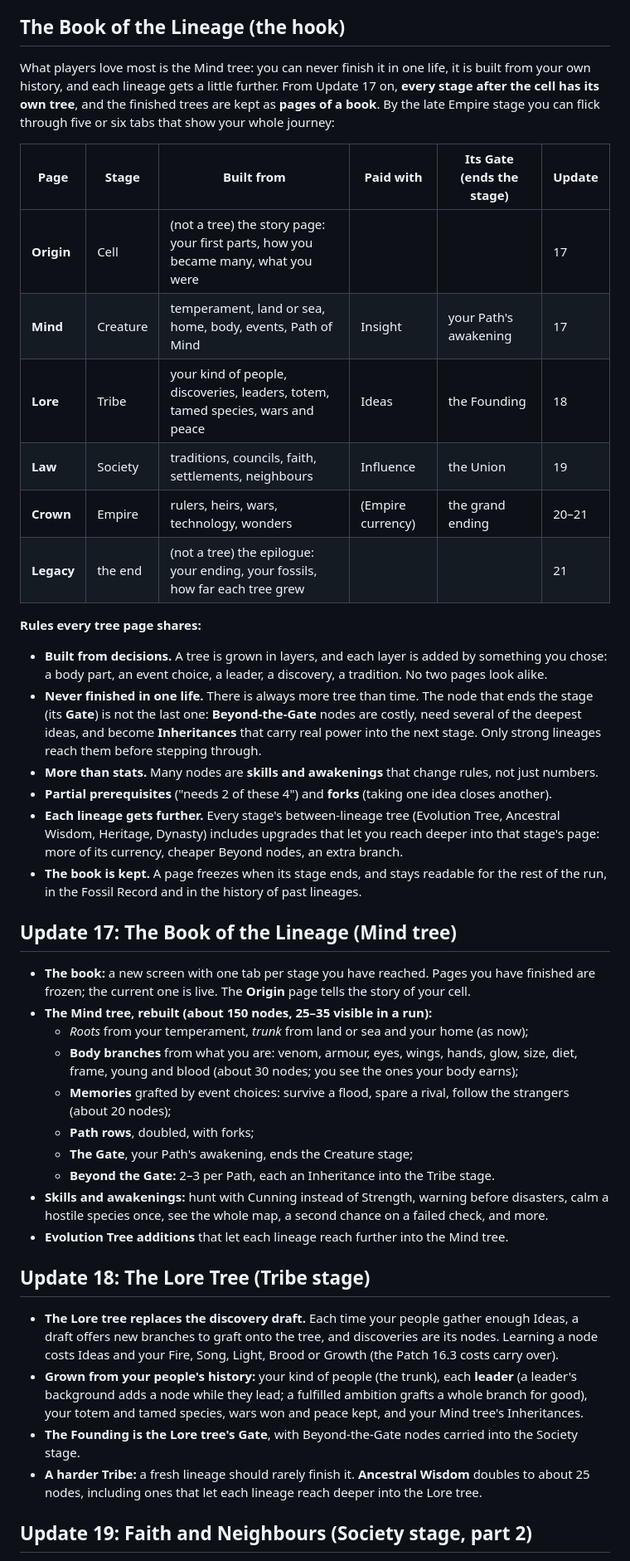
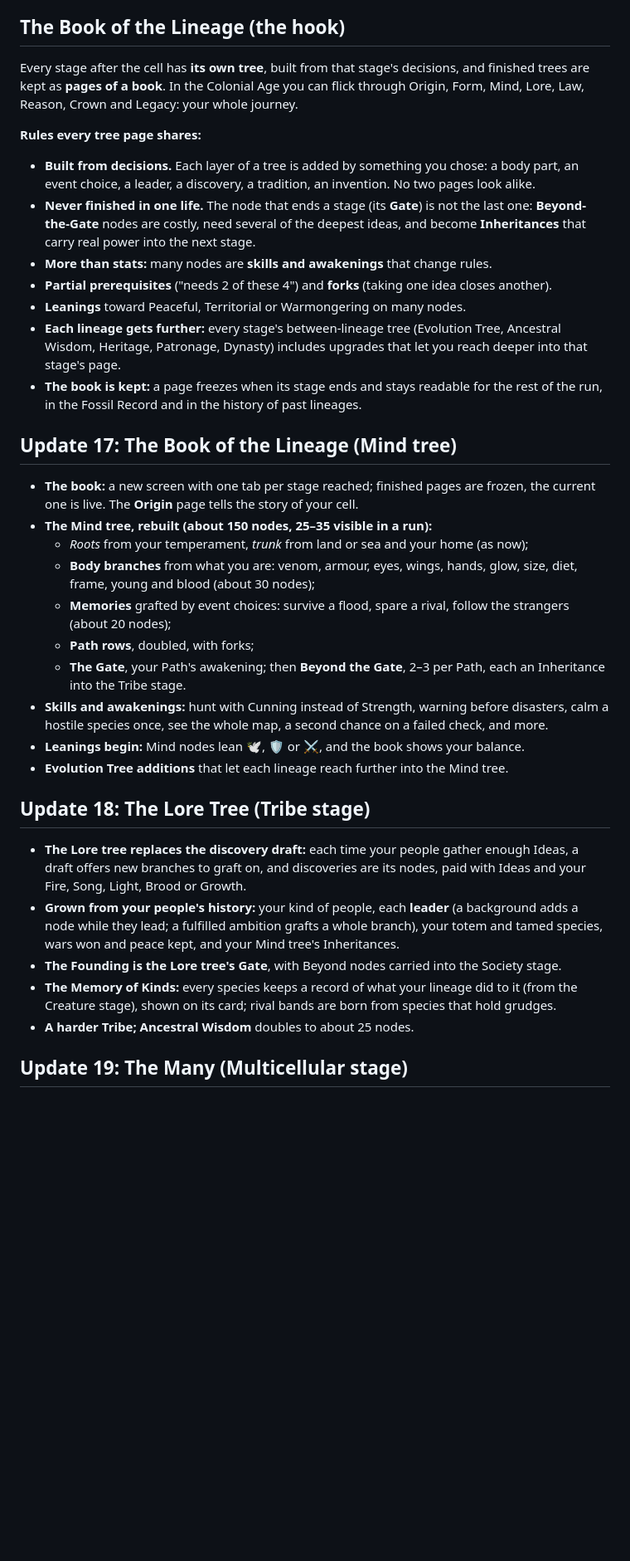
Before and after one commit to need4name/spore-rougelike, a Markdown page: docs/ROADMAP.md, the part around one of its changes. Shown at 83% size. Drawn GitHub-style; blank space fills up the shorter version.

```diff
--- a/docs/ROADMAP.md
+++ b/docs/ROADMAP.md
@@ -424,44 +462,37 @@ From play-testing feedback:
 ## The Book of the Lineage (the hook)
 
-What players love most is the Mind tree: you can never finish it in one life, it is built from your own history, and each lineage gets a little further. From Update 17 on, **every stage after the cell has its own tree**, and the finished trees are kept as **pages of a book**. By the late Empire stage you can flick through five or six tabs that show your whole journey:
-
-| Page | Stage | Built from | Paid with | Its Gate (ends the stage) | Update |
-|---|---|---|---|---|---|
-| **Origin** | Cell | (not a tree) the story page: your first parts, how you became many, what you were | | | 17 |
-| **Mind** | Creature | temperament, land or sea, home, body, events, Path of Mind | Insight | your Path's awakening | 17 |
-| **Lore** | Tribe | your kind of people, discoveries, leaders, totem, tamed species, wars and peace | Ideas | the Founding | 18 |
-| **Law** | Society | traditions, councils, faith, settlements, neighbours | Influence | the Union | 19 |
-| **Crown** | Empire | rulers, heirs, wars, technology, wonders | (Empire currency) | the grand ending | 20–21 |
-| **Legacy** | the end | (not a tree) the epilogue: your ending, your fossils, how far each tree grew | | | 21 |
+Every stage after the cell has **its own tree**, built from that stage's decisions, and finished trees are kept as **pages of a book**. In the Colonial Age you can flick through Origin, Form, Mind, Lore, Law, Reason, Crown and Legacy: your whole journey.
 
 **Rules every tree page shares:**
 
-- **Built from decisions.** A tree is grown in layers, and each layer is added by something you chose: a body part, an event choice, a leader, a discovery, a tradition. No two pages look alike.
-- **Never finished in one life.** There is always more tree than time. The node that ends the stage (its **Gate**) is not the last one: **Beyond-the-Gate** nodes are costly, need several of the deepest ideas, and become **Inheritances** that carry real power into the next stage. Only strong lineages reach them before stepping through.
-- **More than stats.** Many nodes are **skills and awakenings** that change rules, not just numbers.
+- **Built from decisions.** Each layer of a tree is added by something you chose: a body part, an event choice, a leader, a discovery, a tradition, an invention. No two pages look alike.
+- **Never finished in one life.** The node that ends a stage (its **Gate**) is not the last one: **Beyond-the-Gate** nodes are costly, need several of the deepest ideas, and become **Inheritances** that carry real power into the next stage.
+- **More than stats:** many nodes are **skills and awakenings** that change rules.
 - **Partial prerequisites** ("needs 2 of these 4") and **forks** (taking one idea closes another).
-- **Each lineage gets further.** Every stage's between-lineage tree (Evolution Tree, Ancestral Wisdom, Heritage, Dynasty) includes upgrades that let you reach deeper into that stage's page: more of its currency, cheaper Beyond nodes, an extra branch.
-- **The book is kept.** A page freezes when its stage ends, and stays readable for the rest of the run, in the Fossil Record and in the history of past lineages.
+- **Leanings** toward Peaceful, Territorial or Warmongering on many nodes.
+- **Each lineage gets further:** every stage's between-lineage tree (Evolution Tree, Ancestral Wisdom, Heritage, Patronage, Dynasty) includes upgrades that let you reach deeper into that stage's page.
+- **The book is kept:** a page freezes when its stage ends and stays readable for the rest of the run, in the Fossil Record and in the history of past lineages.
 
 ## Update 17: The Book of the Lineage (Mind tree)
 
-- **The book:** a new screen with one tab per stage you have reached. Pages you have finished are frozen; the current one is live. The **Origin** page tells the story of your cell.
+- **The book:** a new screen with one tab per stage reached; finished pages are frozen, the current one is live. The **Origin** page tells the story of your cell.
 - **The Mind tree, rebuilt (about 150 nodes, 25–35 visible in a run):**
   - *Roots* from your temperament, *trunk* from land or sea and your home (as now);
-  - **Body branches** from what you are: venom, armour, eyes, wings, hands, glow, size, diet, frame, young and blood (about 30 nodes; you see the ones your body earns);
+  - **Body branches** from what you are: venom, armour, eyes, wings, hands, glow, size, diet, frame, young and blood (about 30 nodes);
   - **Memories** grafted by event choices: survive a flood, spare a rival, follow the strangers (about 20 nodes);
   - **Path rows**, doubled, with forks;
-  - **The Gate**, your Path's awakening, ends the Creature stage;
-  - **Beyond the Gate:** 2–3 per Path, each an Inheritance into the Tribe stage.
+  - **The Gate**, your Path's awakening; then **Beyond the Gate**, 2–3 per Path, each an Inheritance into the Tribe stage.
 - **Skills and awakenings:** hunt with Cunning instead of Strength, warning before disasters, calm a hostile species once, see the whole map, a second chance on a failed check, and more.
+- **Leanings begin:** Mind nodes lean 🕊️, 🛡️ or ⚔️, and the book shows your balance.
 - **Evolution Tree additions** that let each lineage reach further into the Mind tree.
 
 ## Update 18: The Lore Tree (Tribe stage)
 
-- **The Lore tree replaces the discovery draft.** Each time your people gather enough Ideas, a draft offers new branches to graft onto the tree, and discoveries are its nodes. Learning a node costs Ideas and your Fire, Song, Light, Brood or Growth (the Patch 16.3 costs carry over).
-- **Grown from your people's history:** your kind of people (the trunk), each **leader** (a leader's background adds a node while they lead; a fulfilled ambition grafts a whole branch for good), your totem and tamed species, wars won and peace kept, and your Mind tree's Inheritances.
-- **The Founding is the Lore tree's Gate**, with Beyond-the-Gate nodes carried into the Society stage.
-- **A harder Tribe:** a fresh lineage should rarely finish it. **Ancestral Wisdom** doubles to about 25 nodes, including ones that let each lineage reach deeper into the Lore tree.
+- **The Lore tree replaces the discovery draft:** each time your people gather enough Ideas, a draft offers new branches to graft on, and discoveries are its nodes, paid with Ideas and your Fire, Song, Light, Brood or Growth.
+- **Grown from your people's history:** your kind of people, each **leader** (a background adds a node while they lead; a fulfilled ambition grafts a whole branch), your totem and tamed species, wars won and peace kept, and your Mind tree's Inheritances.
+- **The Founding is the Lore tree's Gate**, with Beyond nodes carried into the Society stage.
+- **The Memory of Kinds:** every species keeps a record of what your lineage did to it (from the Creature stage), shown on its card; rival bands are born from species that hold grudges.
+- **A harder Tribe;** **Ancestral Wisdom** doubles to about 25 nodes.
 
-## Update 19: Faith and Neighbours (Society stage, part 2)
+## Update 19: The Many (Multicellular stage)
 
```
Also changed, not shown: other parts of docs/ROADMAP.md (+76 -22 lines), docs/LATER_STAGES.md (+2 -0 lines).
